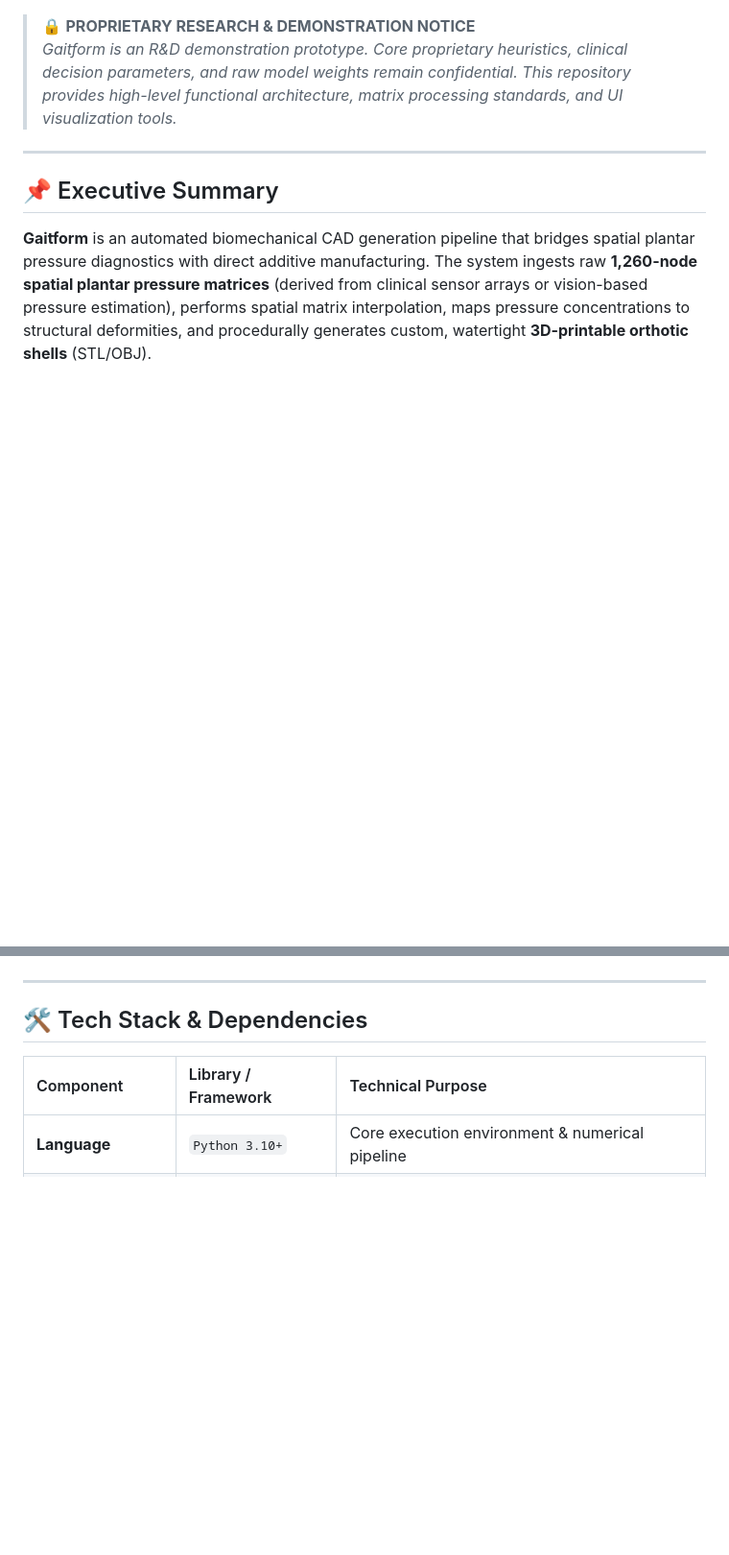
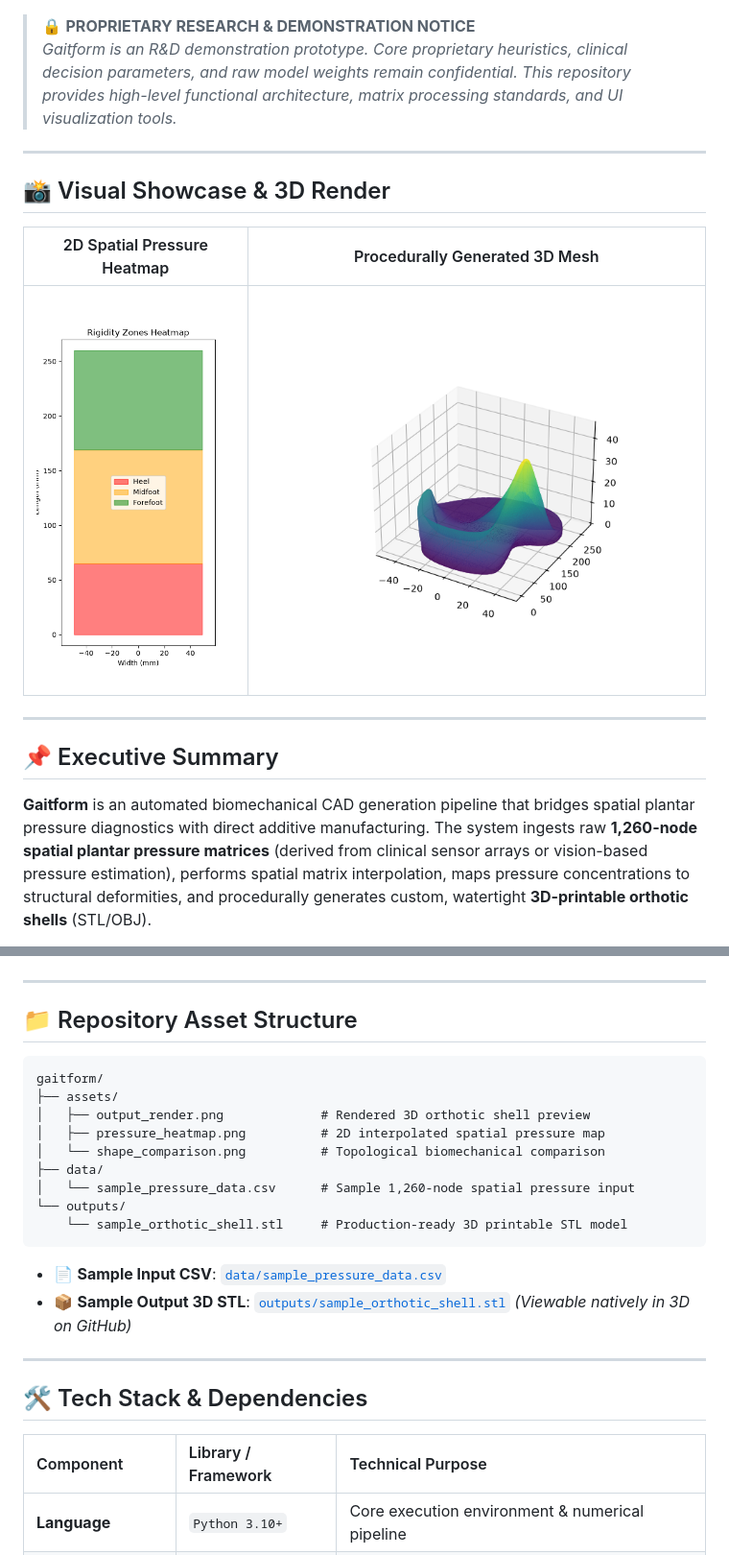
Before and after one commit to Somesh4628/Engineering-Portfolio, a Markdown page: gaitform/README.md, 2 parts joined by grey strips. Shown at 96% size. Drawn GitHub-style; pictures changed too: gaitform/assets/output_render.png (added), gaitform/assets/pressure_heatmap.png (added); blank space fills up the shorter version.

````diff
--- a/gaitform/README.md
+++ b/gaitform/README.md
@@ -13,6 +13,14 @@
 
 ---
 
+## 📸 Visual Showcase & 3D Render
+
+| 2D Spatial Pressure Heatmap | Procedurally Generated 3D Mesh |
+| :---: | :---: |
+| ![Pressure Heatmap](assets/pressure_heatmap.png) | ![3D Orthotic Render](assets/output_render.png) |
+
+---
+
 ## 📌 Executive Summary
 
 **Gaitform** is an automated biomechanical CAD generation pipeline that bridges spatial plantar pressure diagnostics with direct additive manufacturing. The system ingests raw **1,260-node spatial plantar pressure matrices** (derived from clinical sensor arrays or vision-based pressure estimation), performs spatial matrix interpolation, maps pressure concentrations to structural deformities, and procedurally generates custom, watertight **3D-printable orthotic shells** (STL/OBJ).
@@ -35,6 +43,25 @@ flowchart TD
     H --> I[Streamlit Interactive Dashboard]
     H --> J[Production-Ready STL Export]
 ```
+
+---
+
+## 📁 Repository Asset Structure
+
+```
+gaitform/
+├── assets/
+│   ├── output_render.png             # Rendered 3D orthotic shell preview
+│   ├── pressure_heatmap.png          # 2D interpolated spatial pressure map
+│   └── shape_comparison.png          # Topological biomechanical comparison
+├── data/
+│   └── sample_pressure_data.csv      # Sample 1,260-node spatial pressure input
+└── outputs/
+    └── sample_orthotic_shell.stl     # Production-ready 3D printable STL model
+```
+
+* 📄 **Sample Input CSV**: [`data/sample_pressure_data.csv`](data/sample_pressure_data.csv)
+* 📦 **Sample Output 3D STL**: [`outputs/sample_orthotic_shell.stl`](outputs/sample_orthotic_shell.stl) *(Viewable natively in 3D on GitHub)*
 
 ---
 
````
Also changed, not shown: other parts of gaitform/README.md (+1 -10 lines), MyPipelineApp/README.md (+18 -2 lines), gaitform/assets/shape_comparison.png (added), 3 other files.
